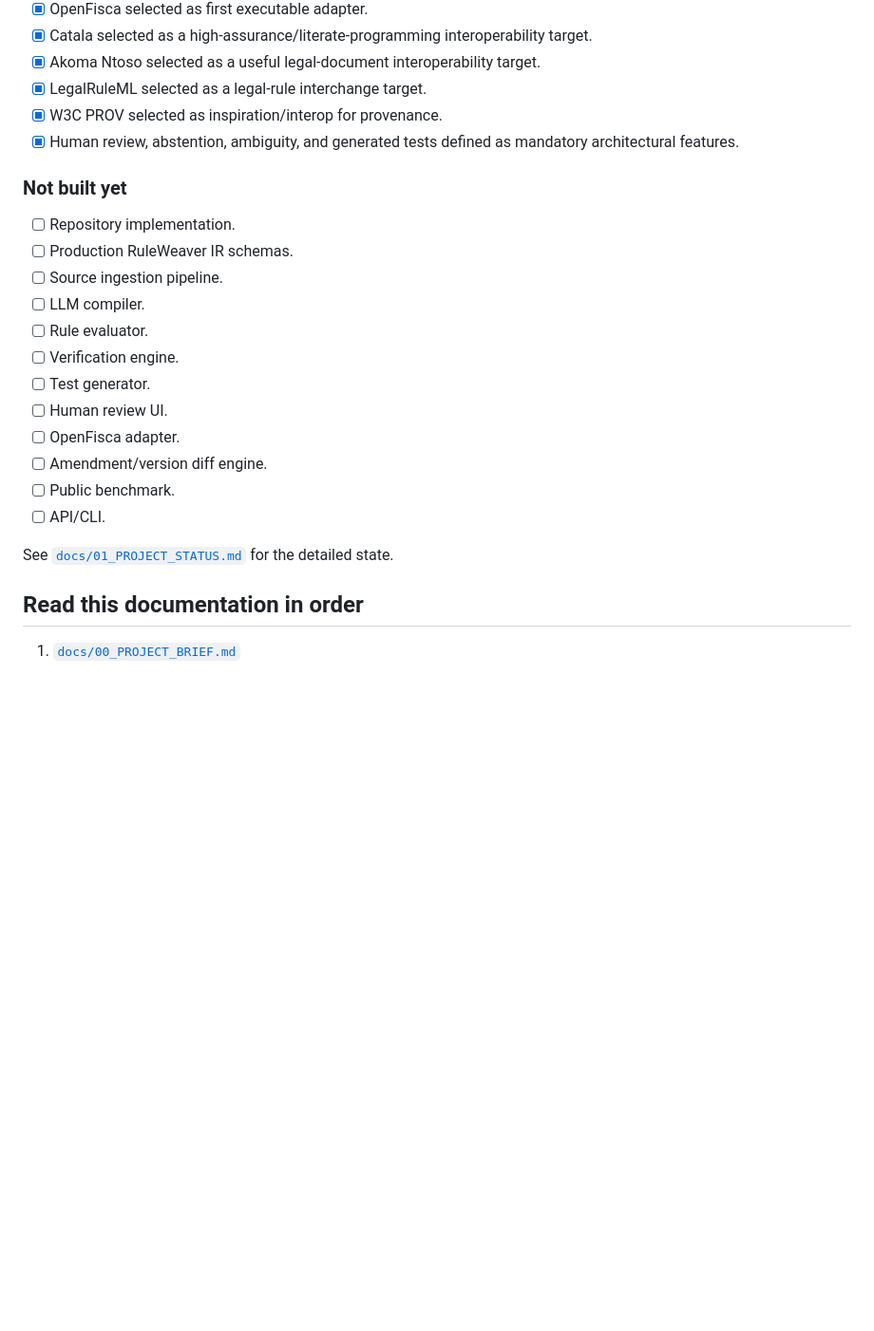
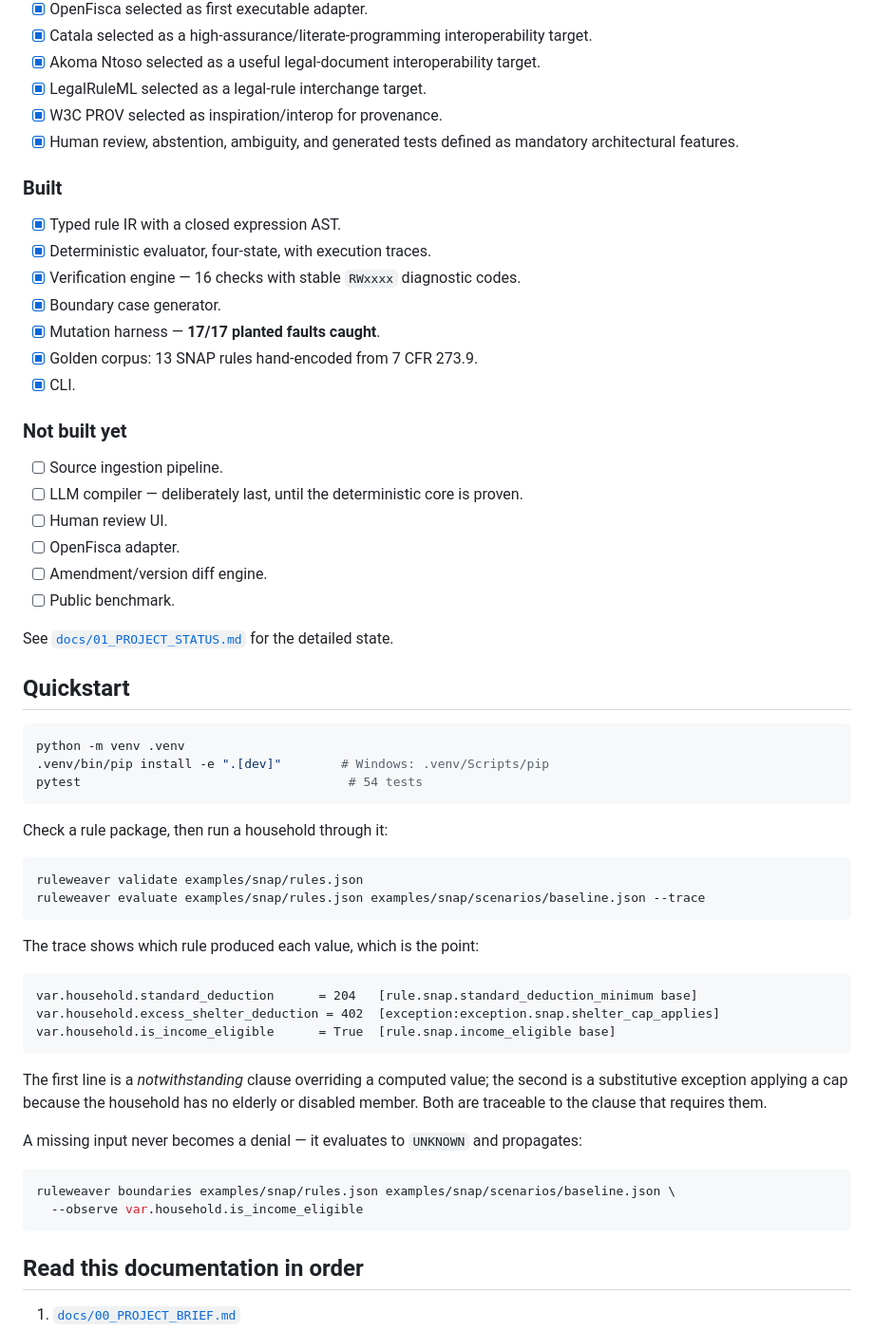
Before and after one commit to mozenjii/NICXON, a Markdown page: README.md, the part around the change. Shown at 95% size. Drawn GitHub-style; blank space fills up the shorter version.

Commit message:
Update README with build state and quickstart
The status section claimed nothing was built. Records what exists, adds install and run instructions, and shows a trace so the override and substitutive exception are visible without reading the specs.

````diff
--- a/README.md
+++ b/README.md
@@ -57,22 +57,60 @@ OpenFisca / Catala / LegalRuleML / other adapters
 - [x] W3C PROV selected as inspiration/interop for provenance.
 - [x] Human review, abstention, ambiguity, and generated tests defined as mandatory architectural features.
 
+### Built
+
+- [x] Typed rule IR with a closed expression AST.
+- [x] Deterministic evaluator, four-state, with execution traces.
+- [x] Verification engine — 16 checks with stable `RWxxxx` diagnostic codes.
+- [x] Boundary case generator.
+- [x] Mutation harness — **17/17 planted faults caught**.
+- [x] Golden corpus: 13 SNAP rules hand-encoded from 7 CFR 273.9.
+- [x] CLI.
+
 ### Not built yet
 
-- [ ] Repository implementation.
-- [ ] Production RuleWeaver IR schemas.
 - [ ] Source ingestion pipeline.
-- [ ] LLM compiler.
-- [ ] Rule evaluator.
-- [ ] Verification engine.
-- [ ] Test generator.
+- [ ] LLM compiler — deliberately last, until the deterministic core is proven.
 - [ ] Human review UI.
 - [ ] OpenFisca adapter.
 - [ ] Amendment/version diff engine.
 - [ ] Public benchmark.
-- [ ] API/CLI.
 
 See [`docs/01_PROJECT_STATUS.md`](docs/01_PROJECT_STATUS.md) for the detailed state.
+
+## Quickstart
+
+```bash
+python -m venv .venv
+.venv/bin/pip install -e ".[dev]"        # Windows: .venv/Scripts/pip
+pytest                                    # 54 tests
+```
+
+Check a rule package, then run a household through it:
+
+```bash
+ruleweaver validate examples/snap/rules.json
+ruleweaver evaluate examples/snap/rules.json examples/snap/scenarios/baseline.json --trace
+```
+
+The trace shows which rule produced each value, which is the point:
+
+```text
+var.household.standard_deduction      = 204   [rule.snap.standard_deduction_minimum base]
+var.household.excess_shelter_deduction = 402  [exception:exception.snap.shelter_cap_applies]
+var.household.is_income_eligible      = True  [rule.snap.income_eligible base]
+```
+
+The first line is a *notwithstanding* clause overriding a computed value; the second is a
+substitutive exception applying a cap because the household has no elderly or disabled
+member. Both are traceable to the clause that requires them.
+
+A missing input never becomes a denial — it evaluates to `UNKNOWN` and propagates:
+
+```bash
+ruleweaver boundaries examples/snap/rules.json examples/snap/scenarios/baseline.json \
+  --observe var.household.is_income_eligible
+```
 
 ## Read this documentation in order
 
````
